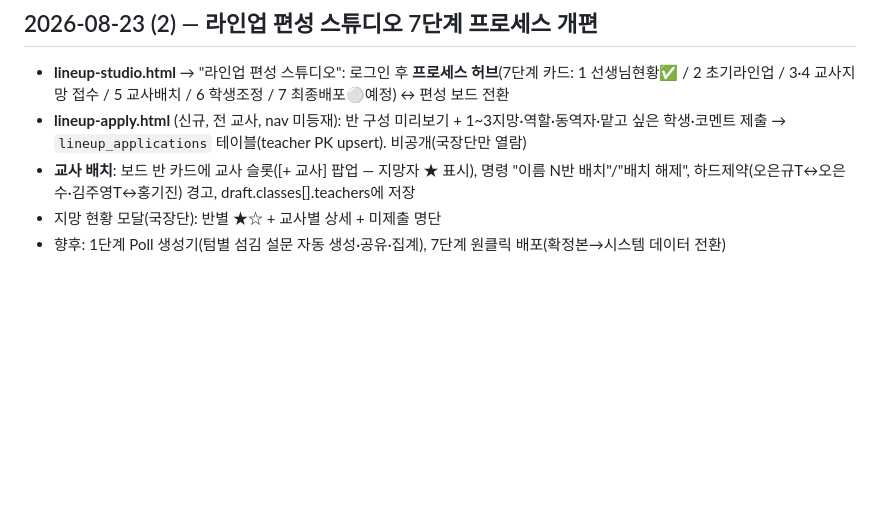
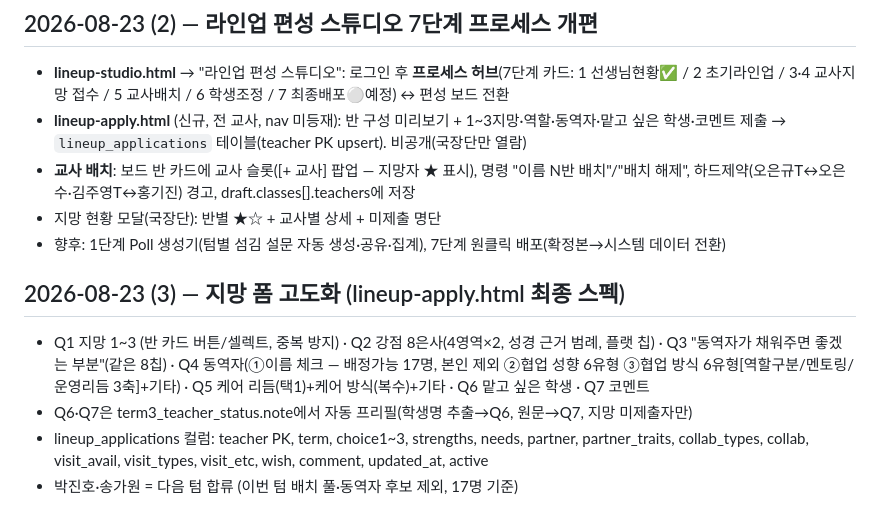
Before and after one commit to Tommyseok/nsdhs-2026-h1, a Markdown page: HANDOFF.md, the part around the change. GitHub-like rendering; blank space fills up the shorter version.

Commit message:
docs: HANDOFF — 지망 폼 최종 스펙 기록
Co-Authored-By: Claude Fable 5 <noreply@anthropic.com>

```diff
--- a/HANDOFF.md
+++ b/HANDOFF.md
@@ -373,3 +373,10 @@ publish/
 - **교사 배치**: 보드 반 카드에 교사 슬롯([+ 교사] 팝업 — 지망자 ★ 표시), 명령 "이름 N반 배치"/"배치 해제", 하드제약(오은규T↔오은수·김주영T↔홍기진) 경고, draft.classes[].teachers에 저장
 - 지망 현황 모달(국장단): 반별 ★☆ + 교사별 상세 + 미제출 명단
 - 향후: 1단계 Poll 생성기(텀별 섬김 설문 자동 생성·공유·집계), 7단계 원클릭 배포(확정본→시스템 데이터 전환)
+
+## 2026-08-23 (3) — 지망 폼 고도화 (lineup-apply.html 최종 스펙)
+
+- Q1 지망 1~3 (반 카드 버튼/셀렉트, 중복 방지) · Q2 강점 8은사(4영역×2, 성경 근거 범례, 플랫 칩) · Q3 "동역자가 채워주면 좋겠는 부분"(같은 8칩) · Q4 동역자(①이름 체크 — 배정가능 17명, 본인 제외 ②협업 성향 6유형 ③협업 방식 6유형[역할구분/멘토링/운영리듬 3축]+기타) · Q5 케어 리듬(택1)+케어 방식(복수)+기타 · Q6 맡고 싶은 학생 · Q7 코멘트
+- Q6·Q7은 term3_teacher_status.note에서 자동 프리필(학생명 추출→Q6, 원문→Q7, 지망 미제출자만)
+- lineup_applications 컬럼: teacher PK, term, choice1~3, strengths, needs, partner, partner_traits, collab_types, collab, visit_avail, visit_types, visit_etc, wish, comment, updated_at, active
+- 박진호·송가원 = 다음 텀 합류 (이번 텀 배치 풀·동역자 후보 제외, 17명 기준)
```
